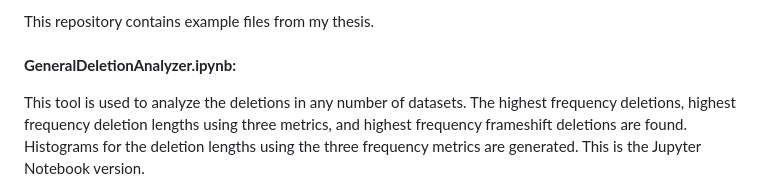
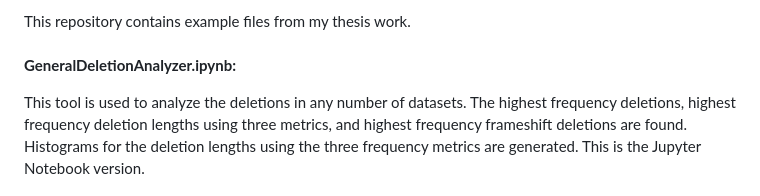
Before and after one commit to mwelford3/personal-code, a Markdown page: Thesis/README.md, the part around the change. Drawn GitHub-style.

```diff
--- a/Thesis/README.md
+++ b/Thesis/README.md
@@ -1,4 +1,4 @@
-This repository contains example files from my thesis.<br><br>
+This repository contains example files from my thesis work.<br><br>
 <b>GeneralDeletionAnalyzer.ipynb:</b>
 <p>
 	This tool is used to analyze the deletions in any number of datasets.
```
